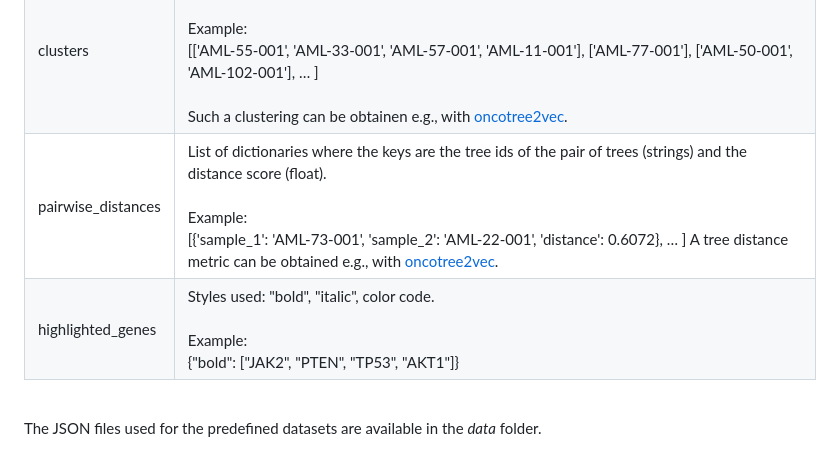
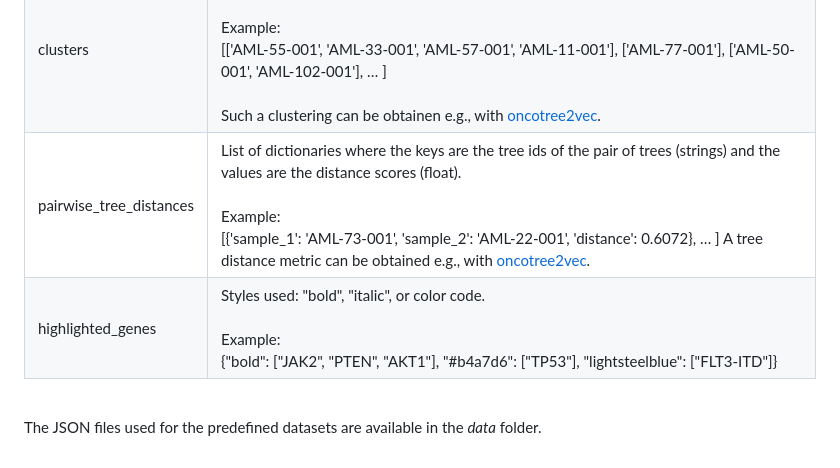
Before and after one commit to cbg-ethz/oncotreeVIS, a Markdown page: README.md, the part around the change. GitHub-like rendering.

Commit message:
latest version

```diff
--- a/README.md
+++ b/README.md
@@ -32,7 +32,7 @@ The expected input is a JSON file with the following key values:<br/>
 | ----------- | ----------- |
 | trees | Nested data structure representing a tree in JSON format, as used in D3.js and anytree (python) libraries. Each node has one or more child nodes (node.children), except for the leaves. In addition, each node has the following attributes: <i>node_id</i> (string/int, required), <i>matching_label</i> (required), <i>size_percent</i> (float, optional), <i>metadata</i> (dictionary, optional), <i>gene_events</i> (dictionary, optional), <i>is_neutral</i> (boolean, optional). The gene_events attribute has two predefined keys ("mutation" and "CNA"), but any other key names can be used. The values for the "CNA" event key are specifically interpreted as amplification or deletion amounts w.r.t. the neutral states. The first three letters of the event key are used in the visualization for displaying a summary for the gene events. <br/><br/>Example of JSON tree:<br/>"AML-03-001": {"tree": {"node_id": 0, "matching_label": 0, "children": [{"node_id": 407, "matching_label": 14, "size_percent": 0.228, "gene_events": {"FLT3-ITD": {"mutation": ""}}, "children": [{"node_id": 408, "matching_label": 5, "size_percent": 0.772, "gene_events": {"NPM1": {"mutation": "p.L287fs"}}}]}]}, "metadata": {"Chemo": "No", "Gender": "Female", "VitalStatus": "Dead NOS", "age": 59, "Diagnosis": "AML", "Response": "CR"}}<br/><br/>Examples for gene_events dictionary:<br/>"gene_events": {"NPM1": {"mutation": "p.L287fs"}, "AKT3": {"CNA": 2}, "JAK2": {"CNA": -1}, "TP53": {"CNA”: "-", "expression": "0.34"}}|
 | clusters|List of lists of tree ids (strings).<br/><br/>Example:<br/>[['AML-55-001', 'AML-33-001', 'AML-57-001', 'AML-11-001'],  ['AML-77-001'], ['AML-50-001', 'AML-102-001'], … ] <br/><br/> Such a clustering can be obtainen e.g., with <a href=https://doi.org/10.1093/bioinformatics/btae214 target=onc>oncotree2vec</a>.|
-| pairwise_distances   | List of dictionaries where the keys are the tree ids of the pair of trees (strings) and the distance score (float).<br/><br/> Example:<br/>[{'sample_1': 'AML-73-001', 'sample_2': 'AML-22-001', 'distance': 0.6072}, … ]</br></br> A tree distance metric can be obtained e.g., with <a href=https://doi.org/10.1093/bioinformatics/btae214 target=onc>oncotree2vec</a>.|
-| highlighted_genes | Styles used: "bold", "italic", color code.<br/><br/>Example:<br/>{"bold": ["JAK2", "PTEN", "TP53", "AKT1"]} |
+| pairwise_tree_distances   | List of dictionaries where the keys are the tree ids of the pair of trees (strings) and the values are the distance scores (float). <br/><br/> Example:<br/>[{'sample_1': 'AML-73-001', 'sample_2': 'AML-22-001', 'distance': 0.6072}, … ]</br></br> A tree distance metric can be obtained e.g., with <a href=https://doi.org/10.1093/bioinformatics/btae214 target=onc>oncotree2vec</a>.|
+| highlighted_genes | Styles used: "bold", "italic", or color code.<br/><br/>Example:<br/>{"bold": ["JAK2", "PTEN", "AKT1"], "#b4a7d6": ["TP53"], "lightsteelblue": ["FLT3-ITD"]} |
 
 <br/>The JSON files used for the predefined datasets are available in the <i>data</i> folder.
```
